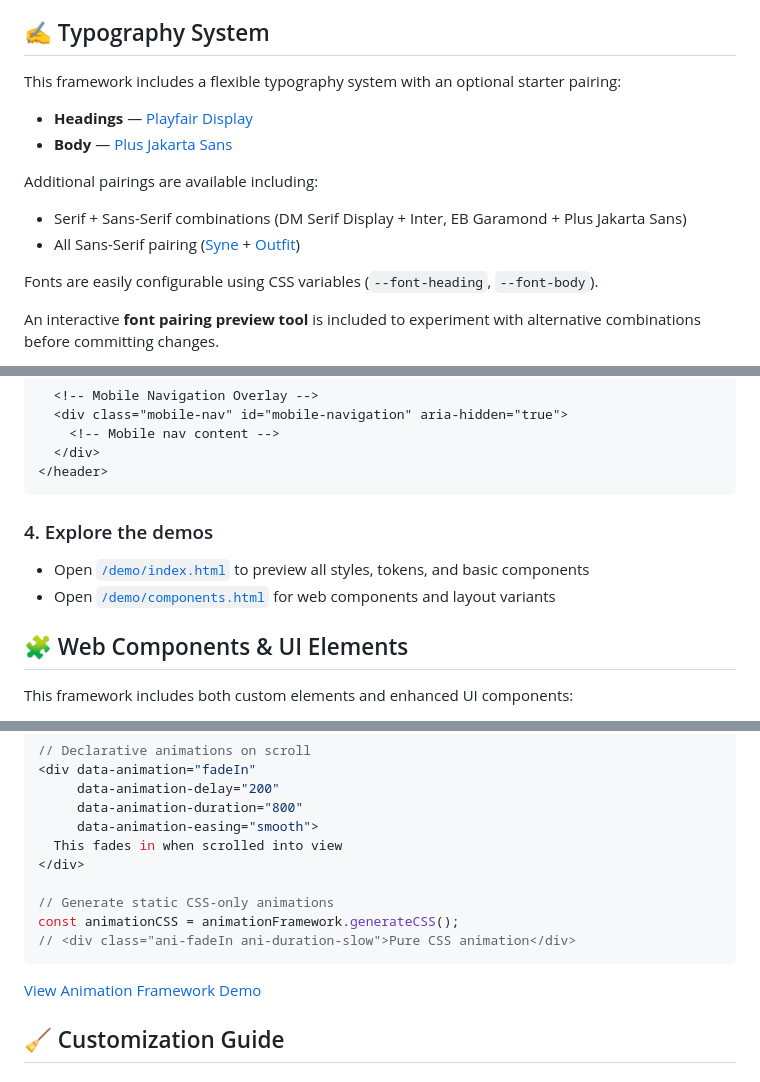
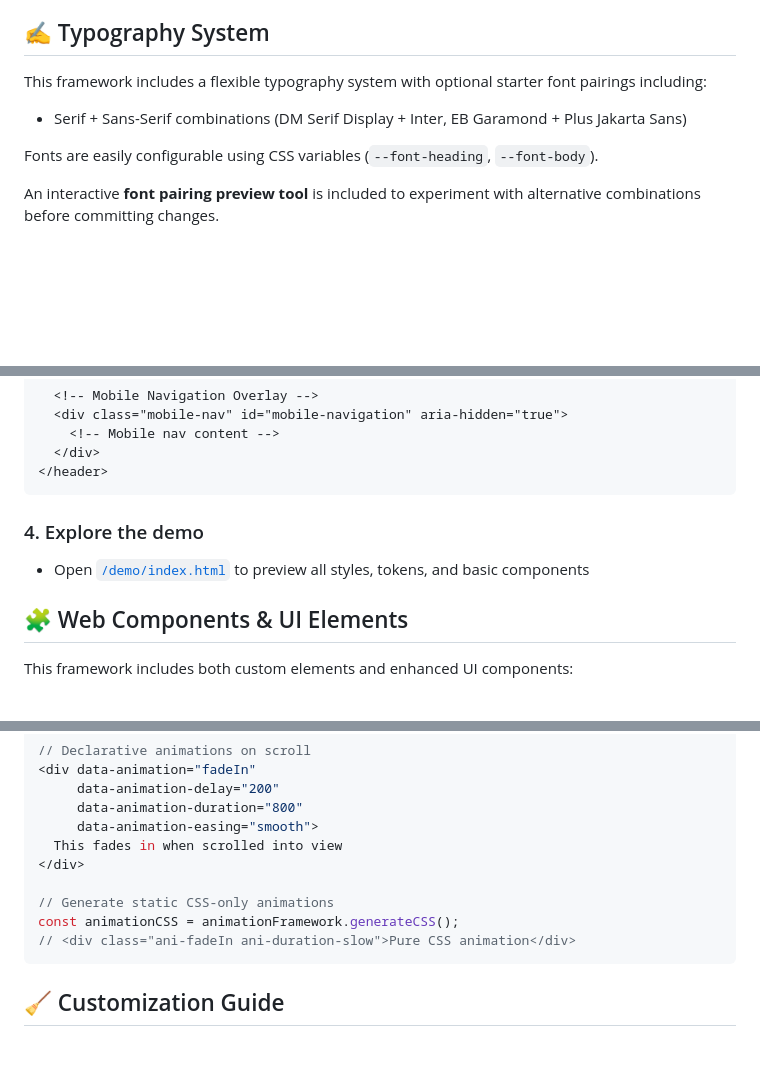
Before and after one commit to stokewell/syntax, a Markdown page: README.md, 3 parts joined by grey strips. Drawn GitHub-style; blank space fills up the shorter version.

Commit message:
Update README.md
fixed links

````diff
--- a/README.md
+++ b/README.md
@@ -33,14 +33,8 @@ This framework is ideal for:
 
 ## ✍️ Typography System
 
-This framework includes a flexible typography system with an optional starter pairing:
-
-- **Headings** — [Playfair Display](https://fonts.google.com/specimen/Playfair+Display)
-- **Body** — [Plus Jakarta Sans](https://fonts.google.com/specimen/Plus+Jakarta+Sans)
-
-Additional pairings are available including:
+This framework includes a flexible typography system with optional starter font pairings including:
 - Serif + Sans-Serif combinations (DM Serif Display + Inter, EB Garamond + Plus Jakarta Sans)
-- All Sans-Serif pairing ([Syne](https://fonts.google.com/specimen/Syne) + [Outfit](https://fonts.google.com/specimen/Outfit))
 
 Fonts are easily configurable using CSS variables (`--font-heading`, `--font-body`).
 
@@ -219,10 +213,9 @@ At the end of your `<body>`:
 </header>
 ```
 
-### 4. Explore the demos
+### 4. Explore the demo
 
-- Open [`/demo/index.html`](https://stokewell.github.io/base/demo/) to preview all styles, tokens, and basic components
-- Open [`/demo/components.html`](https://stokewell.github.io/base/demo/components.html) for web components and layout variants
+- Open [`/demo/index.html`](https://stokewell.github.io/syntax/demo/) to preview all styles, tokens, and basic components
 
 ## 🧩 Web Components & UI Elements
 
@@ -355,8 +348,6 @@ const animationCSS = animationFramework.generateCSS();
 // <div class="ani-fadeIn ani-duration-slow">Pure CSS animation</div>
 ```
 
-[View Animation Framework Demo](animations.html)
-
 ## 🧹 Customization Guide
 
 ### Performance Optimizations
````
Also changed, not shown: other parts of README.md (+2 -2 lines).
